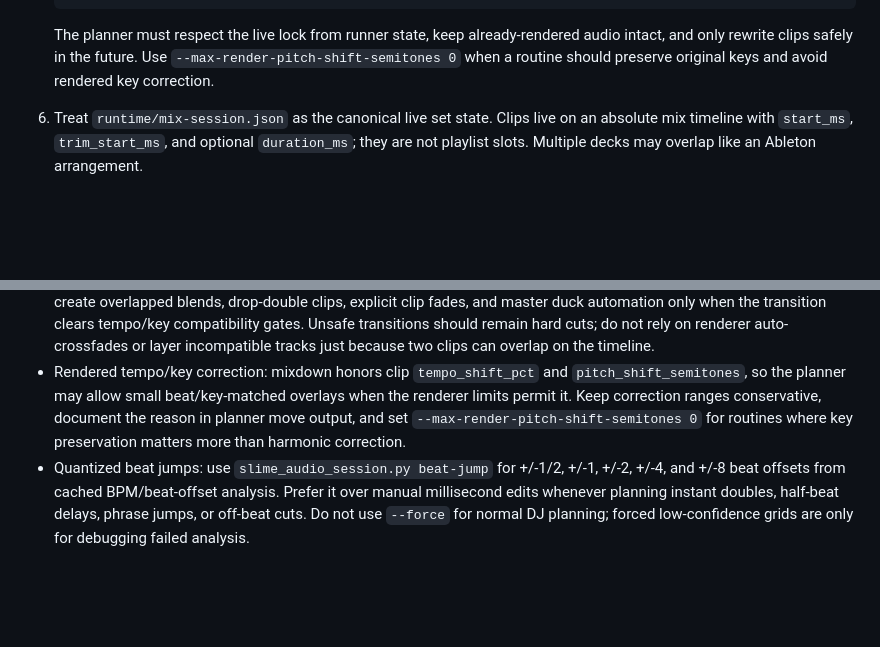
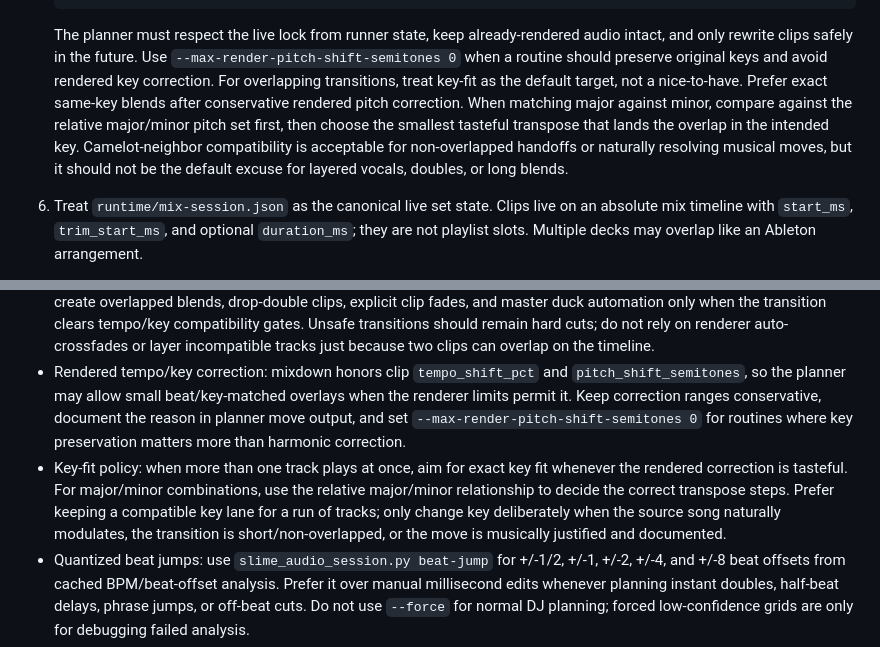
Before and after one commit to squidward-slimelab/slime-audio, a Markdown page: skills/slime-audio-dj/SKILL.md, 2 parts joined by grey strips. GitHub-like rendering; blank space fills up the shorter version.

Commit message:
Document key-fit DJ transition policy

```diff
--- a/skills/slime-audio-dj/SKILL.md
+++ b/skills/slime-audio-dj/SKILL.md
@@ -96,6 +96,7 @@ Keep this skill generic and portable.
 
    The planner must respect the live lock from runner state, keep already-rendered audio intact, and only rewrite clips safely in the future.
    Use `--max-render-pitch-shift-semitones 0` when a routine should preserve original keys and avoid rendered key correction.
+   For overlapping transitions, treat key-fit as the default target, not a nice-to-have. Prefer exact same-key blends after conservative rendered pitch correction. When matching major against minor, compare against the relative major/minor pitch set first, then choose the smallest tasteful transpose that lands the overlap in the intended key. Camelot-neighbor compatibility is acceptable for non-overlapped handoffs or naturally resolving musical moves, but it should not be the default excuse for layered vocals, doubles, or long blends.
 
 6. Treat `runtime/mix-session.json` as the canonical live set state. Clips live on an absolute mix timeline with `start_ms`, `trim_start_ms`, and optional `duration_ms`; they are not playlist slots. Multiple decks may overlap like an Ableton arrangement.
 
@@ -184,6 +185,7 @@ These are part of the normal workflow, not future wishes.
 - Tension-aware vocal windows: use `slime_audio_dj.py structure` for per-track intro/breakdown/build/drop/outro and `slime_audio_dj.py tension` for absolute mix-session drop windows with grounded `reason` and `talking_points`. Feed `runtime/tension-windows.json` to the commentary planner when available.
 - Real mix planning: use `slime_audio_mix_planner.py` before playback and during future edits. It consumes cached track analysis, transition scores, beat-grid phrase lengths, detected build/drop windows, and live runner locks. It may create overlapped blends, drop-double clips, explicit clip fades, and master duck automation only when the transition clears tempo/key compatibility gates. Unsafe transitions should remain hard cuts; do not rely on renderer auto-crossfades or layer incompatible tracks just because two clips can overlap on the timeline.
 - Rendered tempo/key correction: mixdown honors clip `tempo_shift_pct` and `pitch_shift_semitones`, so the planner may allow small beat/key-matched overlays when the renderer limits permit it. Keep correction ranges conservative, document the reason in planner move output, and set `--max-render-pitch-shift-semitones 0` for routines where key preservation matters more than harmonic correction.
+- Key-fit policy: when more than one track plays at once, aim for exact key fit whenever the rendered correction is tasteful. For major/minor combinations, use the relative major/minor relationship to decide the correct transpose steps. Prefer keeping a compatible key lane for a run of tracks; only change key deliberately when the source song naturally modulates, the transition is short/non-overlapped, or the move is musically justified and documented.
 - Quantized beat jumps: use `slime_audio_session.py beat-jump` for +/-1/2, +/-1, +/-2, +/-4, and +/-8 beat offsets from cached BPM/beat-offset analysis. Prefer it over manual millisecond edits whenever planning instant doubles, half-beat delays, phrase jumps, or off-beat cuts. Do not use `--force` for normal DJ planning; forced low-confidence grids are only for debugging failed analysis.
 - Metadata authority: BPM/key/Camelot must come from the music DB TuneBat fields. Ignore filename tags. If metadata is missing, use the local TuneBat analyzer to populate the DB before planning overlays, beat jumps, or doubles.
 - Review file export: use `slime_audio_session_mixdown.py --output runtime/mix-review.mp3 --format mp3 --verify` to render the actual planned mix to a shareable file before or after playback. For transition QA, render a shorter window with `--from` and `--duration`, then upload or link that artifact for operator review.
```
